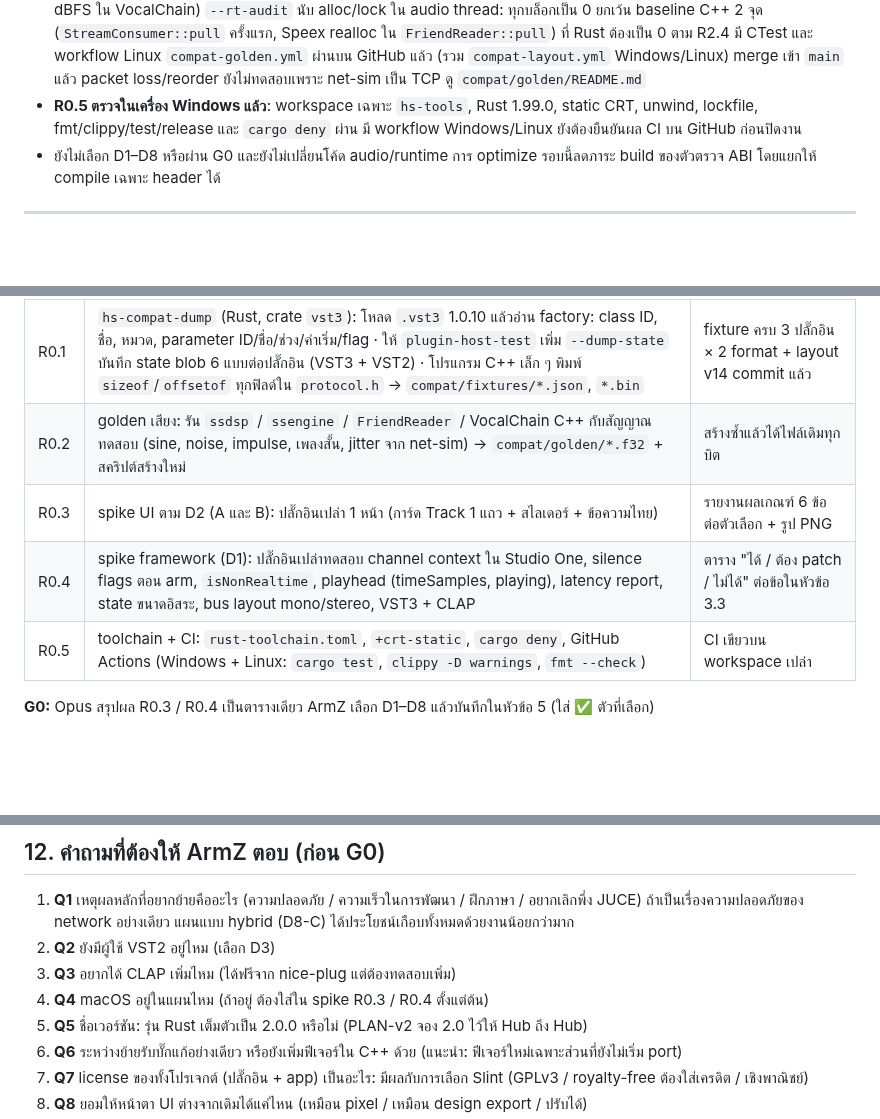
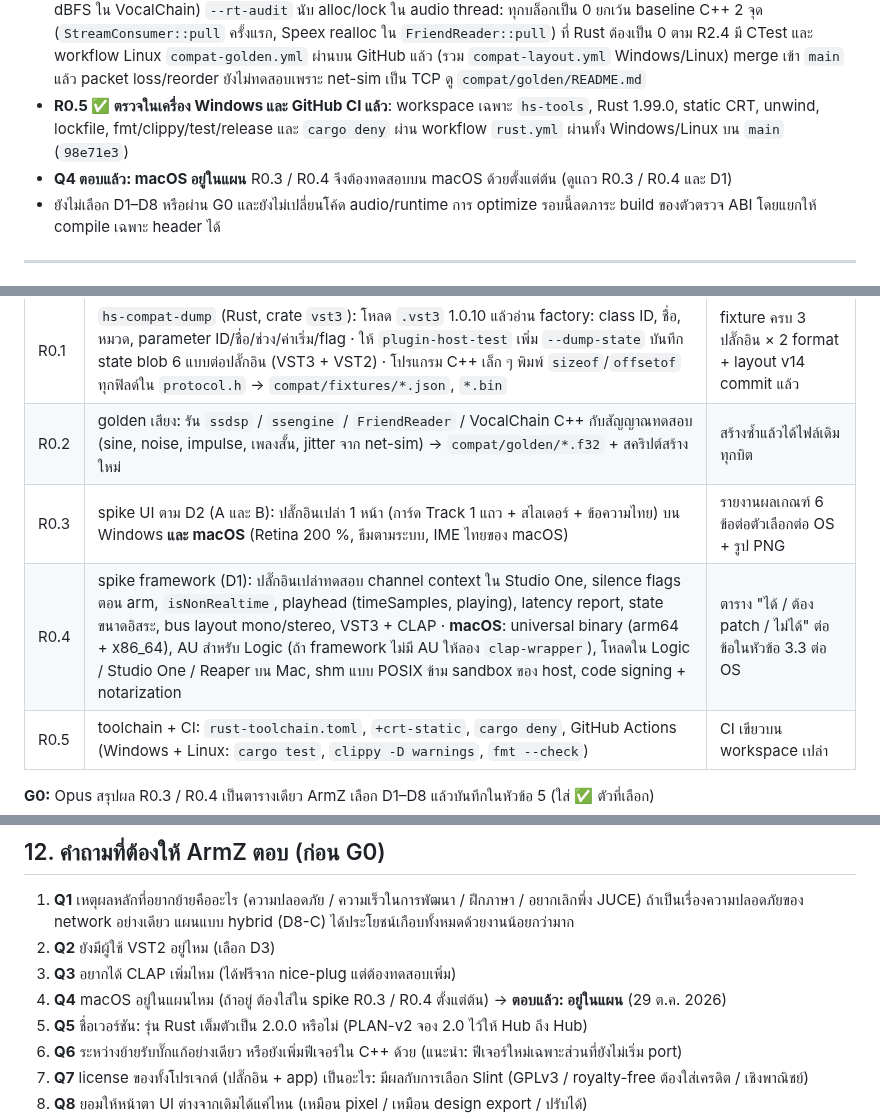
Before and after one commit to ArmZOfficial/hearaside, a Markdown page: docs/PLAN-rust-migration.md, 3 parts joined by grey strips. GitHub-like rendering; blank space fills up the shorter version.

Commit message:
docs: Q4 answered (macOS planned), R0.5 closed
Co-Authored-By: Claude Opus 5.5 <noreply@anthropic.com>
Claude-Session: https://claude.ai/code/session_012Yy4SjtwoELjeTXTutG6BX

```diff
--- a/docs/PLAN-rust-migration.md
+++ b/docs/PLAN-rust-migration.md
@@ -66,7 +66,8 @@
 
 - **R0.1 ✅ ตรวจในเครื่อง Windows แล้ว**: layout v14 ครบ 16 struct / 157 ฟิลด์; `hs-compat-dump` อ่าน factory/class ID/parameter ID จาก VST3 จริง (Track 10, Hub 8, App Audio 9 พารามิเตอร์ รวม bypass); `plugin-host-test --dump-state` เก็บและ restore state 6 แบบ × 3 ปลั๊กอิน × 2 format ครบ 36 กรณี จากไฟล์ที่แตกจาก installer 1.0.10 จริง เก็บ SHA-256 ของ installer/ไบนารีทั้ง 6 ใน `compat/fixtures/plugins-1.0.10/provenance.json` ตัวตรวจ offline เทียบ bin/XML, metadata กับ host และ hash ผ่านทั้งหมด ข้อจำกัด range/color ดู `compat/README.md`
 - **R0.2 ✅ ตรวจในเครื่อง Windows และ Linux แล้ว**: `compat/golden/core` มี 20 f32 captures (DSP/LUFS/resampler/PI/Track/Hub/StreamConsumer/FriendReader); `compat/golden/vocal` มี input 4 แบบและ VocalChain 20 กรณี; `compat/golden/netsim` มี trace เวลาถึงของ packet ที่บันทึกผ่าน net-sim proxy จริง 3 โปรไฟล์ (ดี/บ้าน/มือถือ) และ FriendReader ที่เล่นซ้ำจาก trace รวม 58 ไฟล์พร้อม manifest/provenance/hash สร้างซ้ำได้ทุกบิตบน toolchain อ้างอิงของแต่ละชุด (core/vocal: MSVC, netsim: GCC 13.3.0) Linux GCC ผ่านเกณฑ์ `1e-6` (core 19/20 ไฟล์ตรงทุกบิต, แย่สุด −138.5 dBFS ใน VocalChain) `--rt-audit` นับ alloc/lock ใน audio thread: ทุกบล็อกเป็น 0 ยกเว้น baseline C++ 2 จุด (`StreamConsumer::pull` ครั้งแรก, Speex realloc ใน `FriendReader::pull`) ที่ Rust ต้องเป็น 0 ตาม R2.4 มี CTest และ workflow Linux `compat-golden.yml` ผ่านบน GitHub แล้ว (รวม `compat-layout.yml` Windows/Linux) merge เข้า `main` แล้ว packet loss/reorder ยังไม่ทดสอบเพราะ net-sim เป็น TCP ดู `compat/golden/README.md`
-- **R0.5 ตรวจในเครื่อง Windows แล้ว**: workspace เฉพาะ `hs-tools`, Rust 1.99.0, static CRT, unwind, lockfile, fmt/clippy/test/release และ `cargo deny` ผ่าน มี workflow Windows/Linux ยังต้องยืนยันผล CI บน GitHub ก่อนปิดงาน
+- **R0.5 ✅ ตรวจในเครื่อง Windows และ GitHub CI แล้ว**: workspace เฉพาะ `hs-tools`, Rust 1.99.0, static CRT, unwind, lockfile, fmt/clippy/test/release และ `cargo deny` ผ่าน workflow `rust.yml` ผ่านทั้ง Windows/Linux บน `main` (`98e71e3`)
+- **Q4 ตอบแล้ว: macOS อยู่ในแผน** R0.3 / R0.4 จึงต้องทดสอบบน macOS ด้วยตั้งแต่ต้น (ดูแถว R0.3 / R0.4 และ D1)
 - ยังไม่เลือก D1–D8 หรือผ่าน G0 และยังไม่เปลี่ยนโค้ด audio/runtime การ optimize รอบนี้ลดภาระ build ของตัวตรวจ ABI โดยแยกให้ compile เฉพาะ header ได้
 
 ---
@@ -312,8 +315,8 @@ hs-win ◄── hs-bus (Windows), hs-plugin-app, hs-karaoke
 |---|---|---|
 | R0.1 | `hs-compat-dump` (Rust, crate `vst3`): โหลด `.vst3` 1.0.10 แล้วอ่าน factory: class ID, ชื่อ, หมวด, parameter ID/ชื่อ/ช่วง/ค่าเริ่ม/flag · ให้ `plugin-host-test` เพิ่ม `--dump-state` บันทึก state blob 6 แบบต่อปลั๊กอิน (VST3 + VST2) · โปรแกรม C++ เล็ก ๆ พิมพ์ `sizeof`/`offsetof` ทุกฟิลด์ใน `protocol.h` → `compat/fixtures/*.json`, `*.bin` | fixture ครบ 3 ปลั๊กอิน × 2 format + layout v14 commit แล้ว |
 | R0.2 | golden เสียง: รัน `ssdsp` / `ssengine` / `FriendReader` / VocalChain C++ กับสัญญาณทดสอบ (sine, noise, impulse, เพลงสั้น, jitter จาก net-sim) → `compat/golden/*.f32` + สคริปต์สร้างใหม่ | สร้างซ้ำแล้วได้ไฟล์เดิมทุกบิต |
-| R0.3 | spike UI ตาม D2 (A และ B): ปลั๊กอินเปล่า 1 หน้า (การ์ด Track 1 แถว + สไลเดอร์ + ข้อความไทย) | รายงานผลเกณฑ์ 6 ข้อต่อตัวเลือก + รูป PNG |
-| R0.4 | spike framework (D1): ปลั๊กอินเปล่าทดสอบ channel context ใน Studio One, silence flags ตอน arm, `isNonRealtime`, playhead (timeSamples, playing), latency report, state ขนาดอิสระ, bus layout mono/stereo, VST3 + CLAP | ตาราง "ได้ / ต้อง patch / ไม่ได้" ต่อข้อในหัวข้อ 3.3 |
+| R0.3 | spike UI ตาม D2 (A และ B): ปลั๊กอินเปล่า 1 หน้า (การ์ด Track 1 แถว + สไลเดอร์ + ข้อความไทย) บน Windows **และ macOS** (Retina 200 %, ธีมตามระบบ, IME ไทยของ macOS) | รายงานผลเกณฑ์ 6 ข้อต่อตัวเลือกต่อ OS + รูป PNG |
+| R0.4 | spike framework (D1): ปลั๊กอินเปล่าทดสอบ channel context ใน Studio One, silence flags ตอน arm, `isNonRealtime`, playhead (timeSamples, playing), latency report, state ขนาดอิสระ, bus layout mono/stereo, VST3 + CLAP · **macOS**: universal binary (arm64 + x86_64), AU สำหรับ Logic (ถ้า framework ไม่มี AU ให้ลอง `clap-wrapper`), โหลดใน Logic / Studio One / Reaper บน Mac, shm แบบ POSIX ข้าม sandbox ของ host, code signing + notarization | ตาราง "ได้ / ต้อง patch / ไม่ได้" ต่อข้อในหัวข้อ 3.3 ต่อ OS |
 | R0.5 | toolchain + CI: `rust-toolchain.toml`, `+crt-static`, `cargo deny`, GitHub Actions (Windows + Linux: `cargo test`, `clippy -D warnings`, `fmt --check`) | CI เขียวบน workspace เปล่า |
 
 **G0:** Opus สรุปผล R0.3 / R0.4 เป็นตารางเดียว ArmZ เลือก D1–D8 แล้วบันทึกในหัวข้อ 5 (ใส่ ✅ ตัวที่เลือก)
@@ -533,7 +536,7 @@ branch: rs/<ID>-<slug>
 1. **Q1** เหตุผลหลักที่อยากย้ายคืออะไร (ความปลอดภัย / ความเร็วในการพัฒนา / ฝึกภาษา / อยากเลิกพึ่ง JUCE) ถ้าเป็นเรื่องความปลอดภัยของ network อย่างเดียว แผนแบบ hybrid (D8-C) ได้ประโยชน์เกือบทั้งหมดด้วยงานน้อยกว่ามาก
 2. **Q2** ยังมีผู้ใช้ VST2 อยู่ไหม (เลือก D3)
 3. **Q3** อยากได้ CLAP เพิ่มไหม (ได้ฟรีจาก nice-plug แต่ต้องทดสอบเพิ่ม)
-4. **Q4** macOS อยู่ในแผนไหม (ถ้าอยู่ ต้องใส่ใน spike R0.3 / R0.4 ตั้งแต่ต้น)
+4. **Q4** macOS อยู่ในแผนไหม (ถ้าอยู่ ต้องใส่ใน spike R0.3 / R0.4 ตั้งแต่ต้น) → **ตอบแล้ว: อยู่ในแผน** (29 ต.ค. 2026)
 5. **Q5** ชื่อเวอร์ชัน: รุ่น Rust เต็มตัวเป็น 2.0.0 หรือไม่ (PLAN-v2 จอง 2.0 ไว้ให้ Hub ถึง Hub)
 6. **Q6** ระหว่างย้ายรับบั๊กแก้อย่างเดียว หรือยังเพิ่มฟีเจอร์ใน C++ ด้วย (แนะนำ: ฟีเจอร์ใหม่เฉพาะส่วนที่ยังไม่เริ่ม port)
 7. **Q7** license ของทั้งโปรเจกต์ (ปลั๊กอิน + app) เป็นอะไร: มีผลกับการเลือก Slint (GPLv3 / royalty-free ต้องใส่เครดิต / เชิงพาณิชย์)
```
Also changed, not shown: other parts of docs/PLAN-rust-migration.md (+2 -0 lines).
